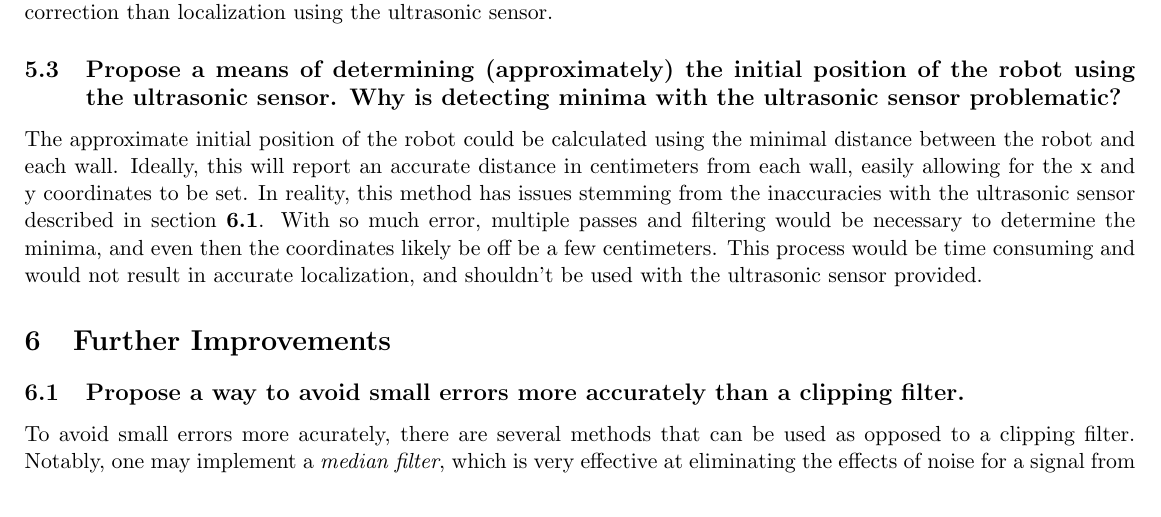
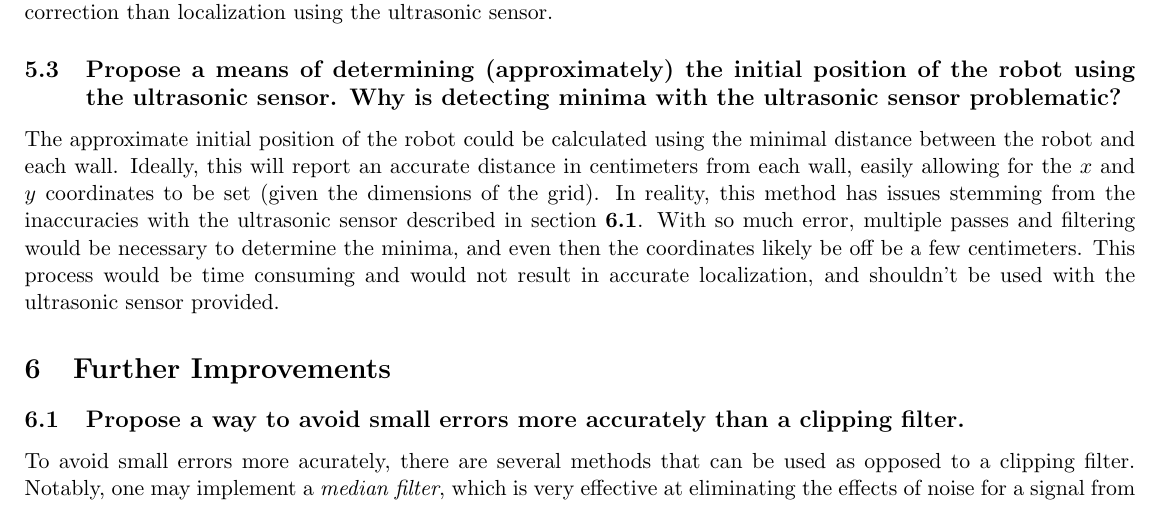
Before and after one commit to JRegimbal/ECSE-211, a LaTeX document (Lab Data/Lab4/LabReport4.tex): part of page 3 of 4, cut so that both start at the same text. Compiled offline with pdfLaTeX.

Commit message:
Edited 5.3

```diff
--- a/Lab Data/Lab4/LabReport4.tex
+++ b/Lab Data/Lab4/LabReport4.tex
@@ -149,12 +151,12 @@ stable behaviour. It is a fixed distance away from the odometer's center and the
 less prone to false positives and does not even require a filter. For these reasons localization
 using the light sensor produces a more reliably accurate correction than localization using the
 ultrasonic sensor.
-
 \subsection{Propose a means of determining (approximately) the initial position of the robot using
 the ultrasonic sensor. Why is detecting minima with the ultrasonic sensor problematic?}
 \par The approximate initial position of the robot could be calculated using the minimal distance
 between the robot and each wall. Ideally, this will report an accurate distance in centimeters from
-each wall, easily allowing for the x and y coordinates to be set. In reality, this method has issues
+each wall, easily allowing for the $x$ and $y$ coordinates to be set (given the dimensions of the grid).
+In reality, this method has issues
 stemming from the inaccuracies with the ultrasonic sensor described in section \textbf{6.1}. With so
 much error, multiple passes and filtering would be necessary to determine the minima, and even then
 the coordinates likely be off be a few centimeters. This process would be time consuming and would
```
Also changed, not shown: Lab Data/Lab4/LabReport4.pdf, Lab Data/Lab4/LabReport4.tex (2 more changed lines).
